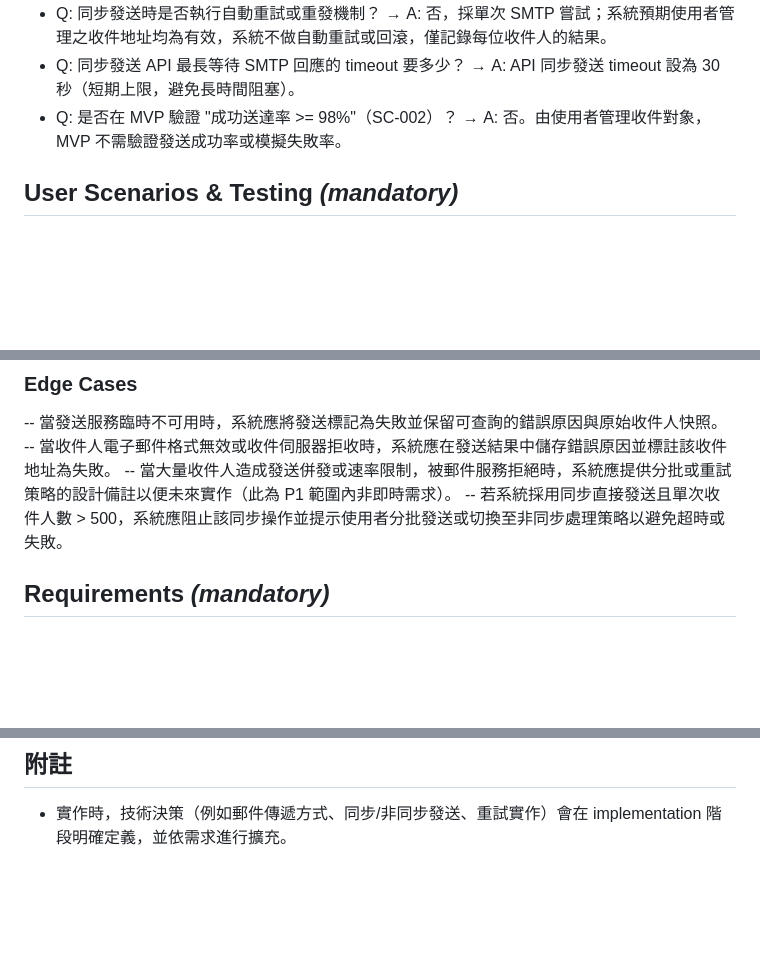
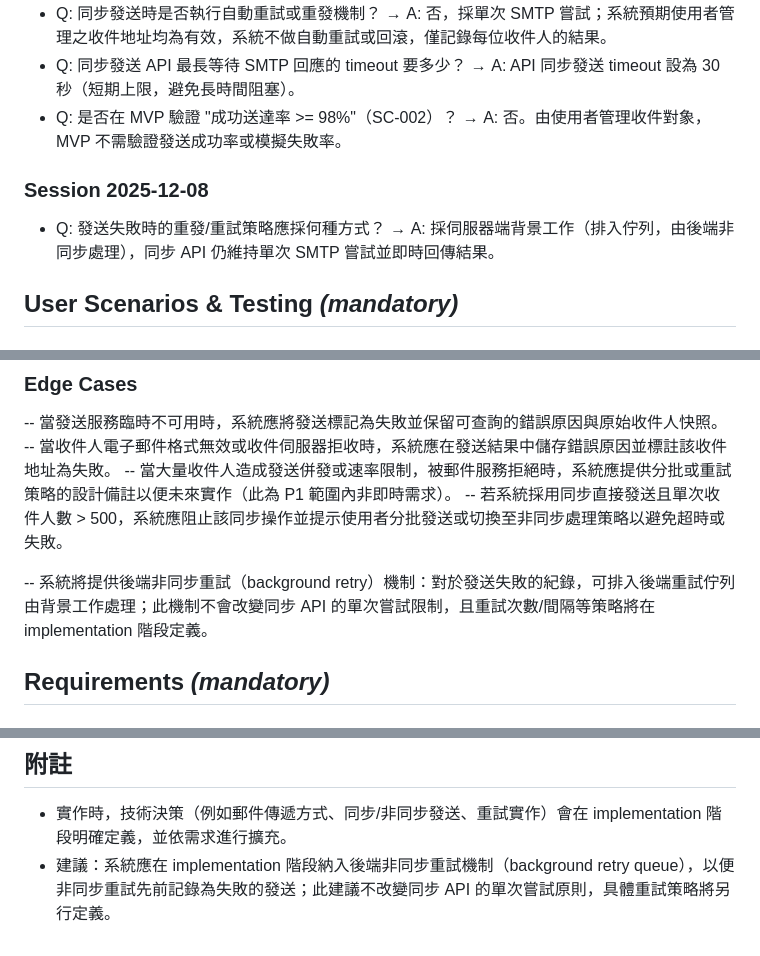
Before and after one commit to fankachang/SDD-Demo, a Markdown page: specs/001-release-announcements/spec.md, 3 parts joined by grey strips. GitHub-like rendering; blank space fills up the shorter version.

```diff
--- a/specs/001-release-announcements/spec.md
+++ b/specs/001-release-announcements/spec.md
@@ -17,6 +17,10 @@
 - Q: 同步發送時是否執行自動重試或重發機制？ → A: 否，採單次 SMTP 嘗試；系統預期使用者管理之收件地址均為有效，系統不做自動重試或回滾，僅記錄每位收件人的結果。
 - Q: 同步發送 API 最長等待 SMTP 回應的 timeout 要多少？ → A: API 同步發送 timeout 設為 30 秒（短期上限，避免長時間阻塞）。
 - Q: 是否在 MVP 驗證 "成功送達率 >= 98%"（SC-002）？ → A: 否。由使用者管理收件對象，MVP 不需驗證發送成功率或模擬失敗率。
+
+### Session 2025-12-08
+
+- Q: 發送失敗時的重發/重試策略應採何種方式？ → A: 採伺服器端背景工作（排入佇列，由後端非同步處理），同步 API 仍維持單次 SMTP 嘗試並即時回傳結果。
 
 ## User Scenarios & Testing *(mandatory)*
 
@@ -115,6 +119,8 @@
 -- 當大量收件人造成發送併發或速率限制，被郵件服務拒絕時，系統應提供分批或重試策略的設計備註以便未來實作（此為 P1 範圍內非即時需求）。
 -- 若系統採用同步直接發送且單次收件人數 > 500，系統應阻止該同步操作並提示使用者分批發送或切換至非同步處理策略以避免超時或失敗。
 
+-- 系統將提供後端非同步重試（background retry）機制：對於發送失敗的紀錄，可排入後端重試佇列由背景工作處理；此機制不會改變同步 API 的單次嘗試限制，且重試次數/間隔等策略將在 implementation 階段定義。
+
 ## Requirements *(mandatory)*
 
 <!--
@@ -212,3 +218,4 @@
 ## 附註
 
 - 實作時，技術決策（例如郵件傳遞方式、同步/非同步發送、重試實作）會在 implementation 階段明確定義，並依需求進行擴充。
+ - 建議：系統應在 implementation 階段納入後端非同步重試機制（background retry queue），以便非同步重試先前記錄為失敗的發送；此建議不改變同步 API 的單次嘗試原則，具體重試策略將另行定義。
```
Also changed, not shown: PromptHistory.md (+26 -7 lines).
